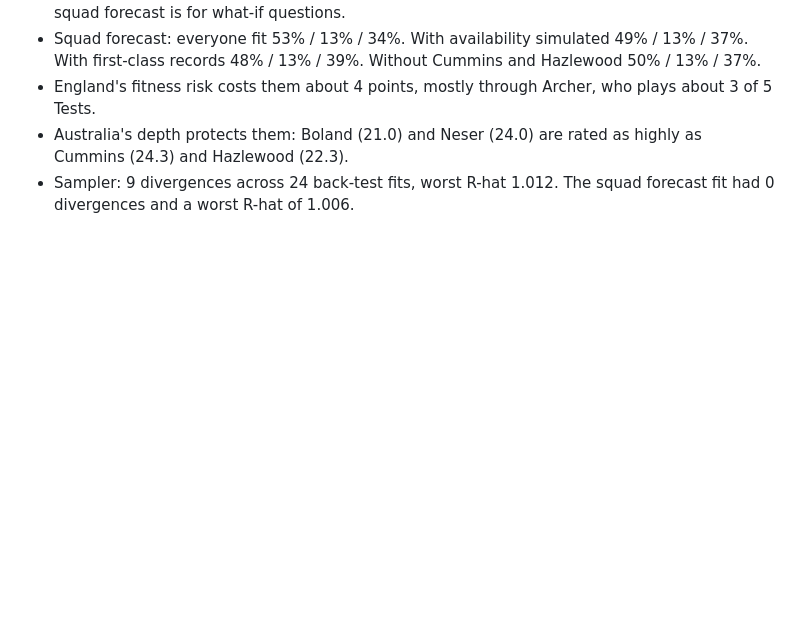
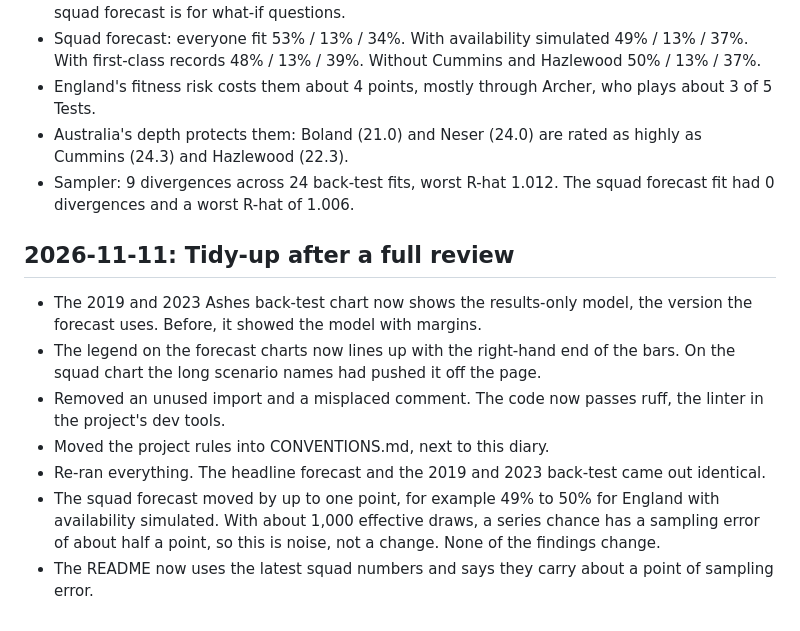
Before and after one commit to varshanct/ashes-2027, a Markdown page: DECISIONS.md, the part around the change. Drawn GitHub-style; blank space fills up the shorter version.

```diff
--- a/DECISIONS.md
+++ b/DECISIONS.md
@@ -553,3 +553,13 @@ will decide that.
 - England's fitness risk costs them about 4 points, mostly through Archer, who plays about 3 of 5 Tests.
 - Australia's depth protects them: Boland (21.0) and Neser (24.0) are rated as highly as Cummins (24.3) and Hazlewood (22.3).
 - Sampler: 9 divergences across 24 back-test fits, worst R-hat 1.012. The squad forecast fit had 0 divergences and a worst R-hat of 1.006.
+
+## 2026-11-11: Tidy-up after a full review
+
+- The 2019 and 2023 Ashes back-test chart now shows the results-only model, the version the forecast uses. Before, it showed the model with margins.
+- The legend on the forecast charts now lines up with the right-hand end of the bars. On the squad chart the long scenario names had pushed it off the page.
+- Removed an unused import and a misplaced comment. The code now passes ruff, the linter in the project's dev tools.
+- Moved the project rules into CONVENTIONS.md, next to this diary.
+- Re-ran everything. The headline forecast and the 2019 and 2023 back-test came out identical.
+- The squad forecast moved by up to one point, for example 49% to 50% for England with availability simulated. With about 1,000 effective draws, a series chance has a sampling error of about half a point, so this is noise, not a change. None of the findings change.
+- The README now uses the latest squad numbers and says they carry about a point of sampling error.
```
Also changed, not shown: README.md (+9 -7 lines), figures/backtest.png, figures/forecast_2027.png, figures/squad_forecast.png, 2 other files.
